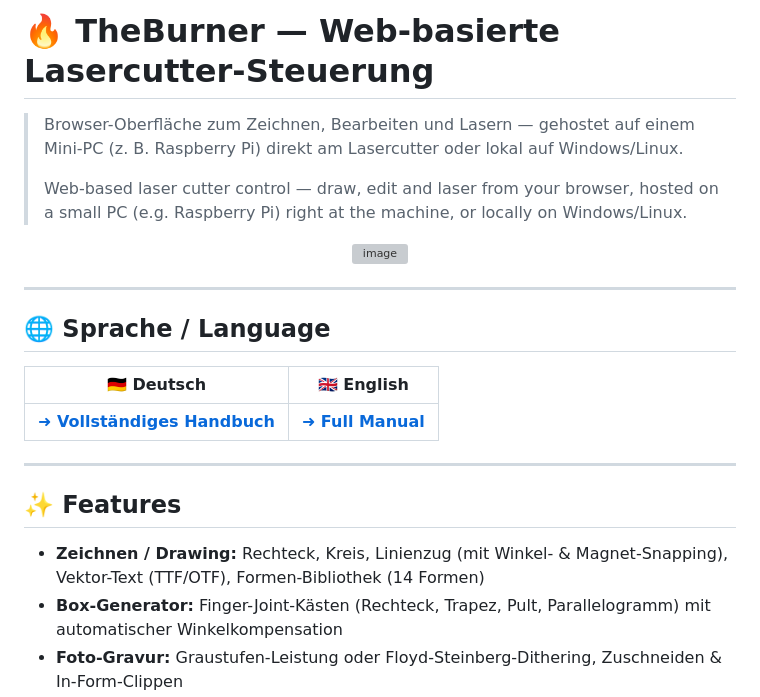
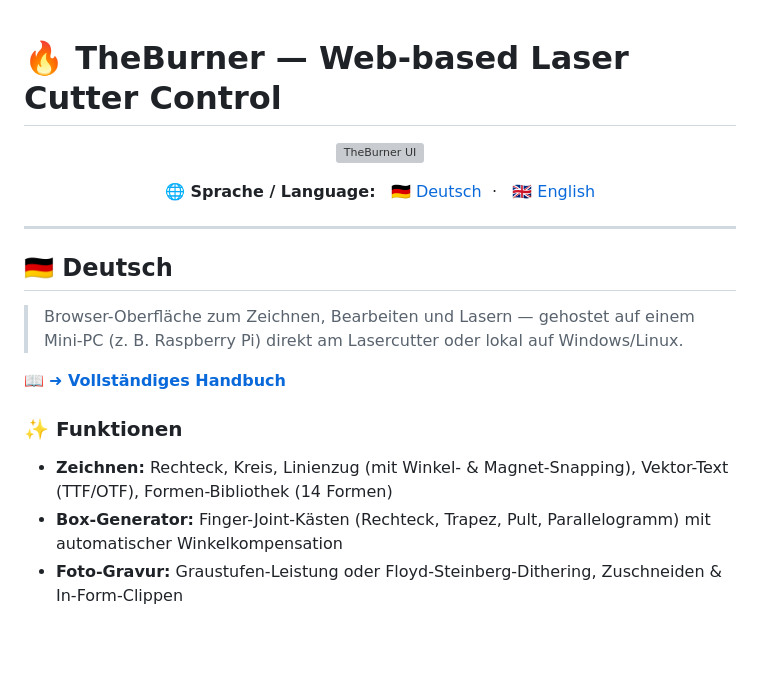
Before and after one commit to arturDUS/WebLaser, a Markdown page: README.md, the part around one of its changes. Rendered like a GitHub page; blank space fills up the shorter version; grey boxes are pictures that could not be loaded.

```diff
--- a/README.md
+++ b/README.md
@@ -1,26 +1,29 @@
-# 🔥 TheBurner — Web-basierte Lasercutter-Steuerung
+<a id="top"></a>
 
-> Browser-Oberfläche zum Zeichnen, Bearbeiten und Lasern — gehostet auf einem Mini-PC (z. B. Raspberry Pi) direkt am Lasercutter oder lokal auf Windows/Linux.
->
-> Web-based laser cutter control — draw, edit and laser from your browser, hosted on a small PC (e.g. Raspberry Pi) right at the machine, or locally on Windows/Linux.
+# 🔥 TheBurner — Web-based Laser Cutter Control
 
 <p align="center">
-  <img width="1790" height="1366" alt="image" src="https://github.com/user-attachments/assets/b6b48261-b762-420c-8eaa-de5a2a32061c" />
+  <img width="1790" height="1366" alt="TheBurner UI" src="https://github.com/user-attachments/assets/b6b48261-b762-420c-8eaa-de5a2a32061c" />
+</p>
+
+<p align="center">
+  <b>🌐 Sprache / Language:</b>&nbsp;&nbsp;
+  <a href="#-deutsch">🇩🇪 Deutsch</a>&nbsp;&nbsp;·&nbsp;&nbsp;
+  <a href="#-english">🇬🇧 English</a>
 </p>
 
 ---
 
-## 🌐 Sprache / Language
+<a id="-deutsch"></a>
+## 🇩🇪 Deutsch
 
-| 🇩🇪 Deutsch | 🇬🇧 English |
-|:----------:|:----------:|
-| **[➜ Vollständiges Handbuch](docs/de/HANDBUCH.md)** | **[➜ Full Manual](docs/en/MANUAL.md)** |
+> Browser-Oberfläche zum Zeichnen, Bearbeiten und Lasern — gehostet auf einem Mini-PC (z. B. Raspberry Pi) direkt am Lasercutter oder lokal auf Windows/Linux.
 
----
+📖 **[➜ Vollständiges Handbuch](docs/de/HANDBUCH.md)**
 
-## ✨ Features
+### ✨ Funktionen
 
-- **Zeichnen / Drawing:** Rechteck, Kreis, Linienzug (mit Winkel- & Magnet-Snapping), Vektor-Text (TTF/OTF), Formen-Bibliothek (14 Formen)
+- **Zeichnen:** Rechteck, Kreis, Linienzug (mit Winkel- & Magnet-Snapping), Vektor-Text (TTF/OTF), Formen-Bibliothek (14 Formen)
 - **Box-Generator:** Finger-Joint-Kästen (Rechteck, Trapez, Pult, Parallelogramm) mit automatischer Winkelkompensation
 - **Foto-Gravur:** Graustufen-Leistung oder Floyd-Steinberg-Dithering, Zuschneiden & In-Form-Clippen
 - **Import:** SVG (in Einzelteile zerlegt) und Bilder
```
Also changed, not shown: other parts of README.md (+123 -47 lines).
